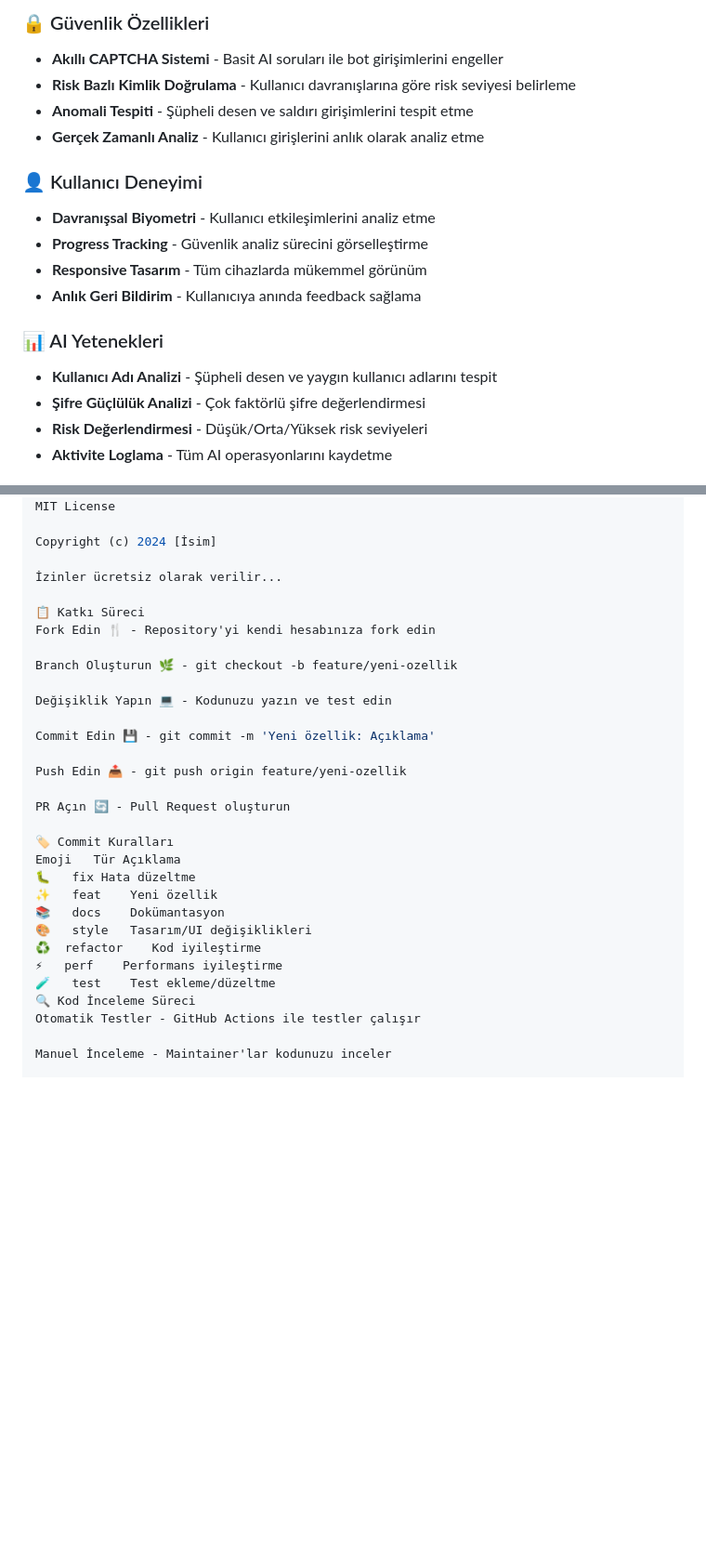
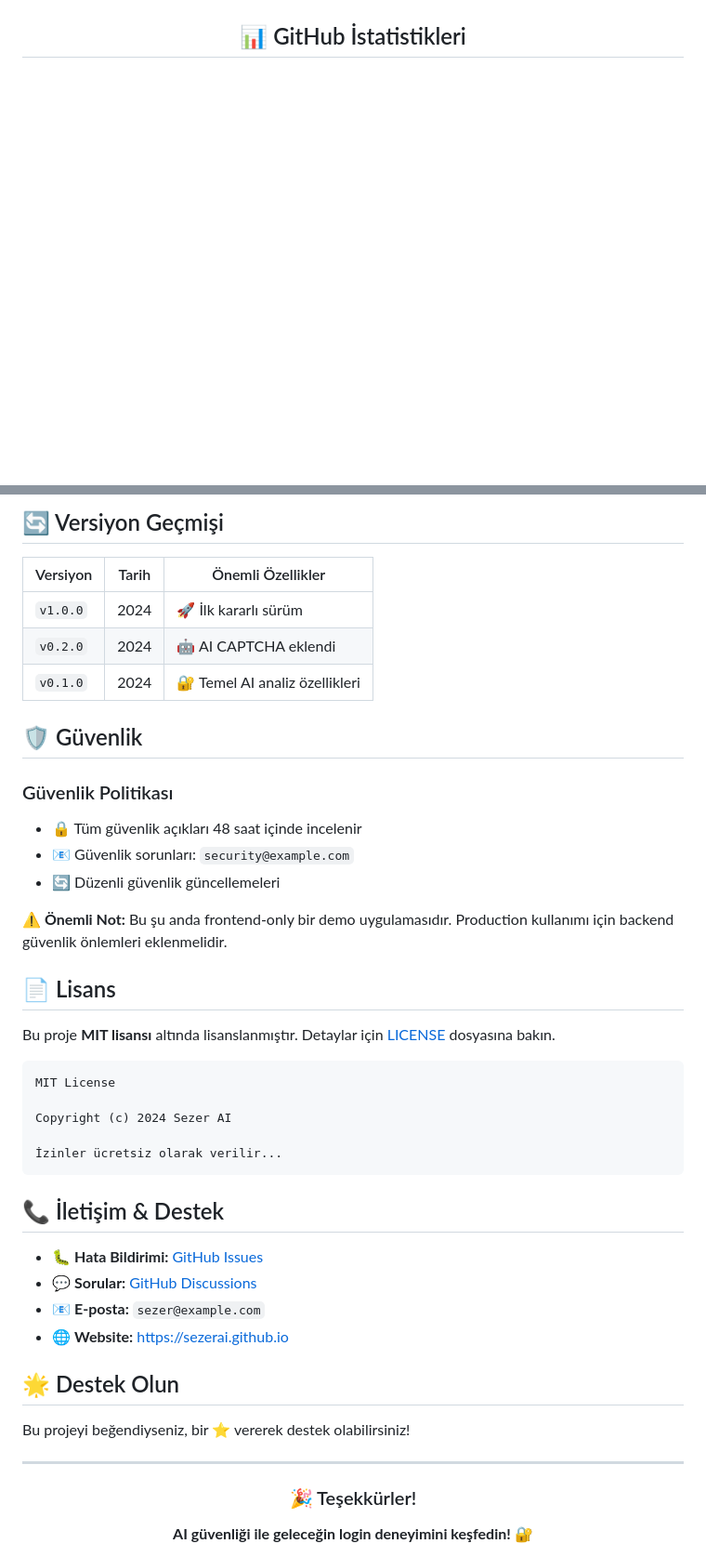
Before and after one commit to sezerai/sezerai, a Markdown page: Read.me.md, 2 parts joined by grey strips. Shown at 93% size. GitHub-like rendering; blank space fills up the shorter version.

````diff
--- a/Read.me.md
+++ b/Read.me.md
@@ -15,19 +13,7 @@ Bu proje, yapay zeka teknolojileriyle güçlendirilmiş modern bir login formu u
 
-### 🔒 Güvenlik Özellikleri
-- **Akıllı CAPTCHA Sistemi** - Basit AI soruları ile bot girişimlerini engeller
-- **Risk Bazlı Kimlik Doğrulama** - Kullanıcı davranışlarına göre risk seviyesi belirleme
-- **Anomali Tespiti** - Şüpheli desen ve saldırı girişimlerini tespit etme
-- **Gerçek Zamanlı Analiz** - Kullanıcı girişlerini anlık olarak analiz etme
+</div>
 
-### 👤 Kullanıcı Deneyimi
-- **Davranışsal Biyometri** - Kullanıcı etkileşimlerini analiz etme
-- **Progress Tracking** - Güvenlik analiz sürecini görselleştirme
-- **Responsive Tasarım** - Tüm cihazlarda mükemmel görünüm
-- **Anlık Geri Bildirim** - Kullanıcıya anında feedback sağlama
+<div align="center">
 
-### 📊 AI Yetenekleri
-- **Kullanıcı Adı Analizi** - Şüpheli desen ve yaygın kullanıcı adlarını tespit
-- **Şifre Güçlülük Analizi** - Çok faktörlü şifre değerlendirmesi
-- **Risk Değerlendirmesi** - Düşük/Orta/Yüksek risk seviyeleri
-- **Aktivite Loglama** - Tüm AI operasyonlarını kaydetme
+## 📊 GitHub İstatistikleri
 
@@ -83,33 +190,48 @@ text
+## 🔄 Versiyon Geçmişi
+
+| Versiyon | Tarih | Önemli Özellikler |
+|----------|-------|-------------------|
+| `v1.0.0` | 2024 | 🚀 İlk kararlı sürüm |
+| `v0.2.0` | 2024 | 🤖 AI CAPTCHA eklendi |
+| `v0.1.0` | 2024 | 🔐 Temel AI analiz özellikleri |
+
+## 🛡️ Güvenlik
+
+### Güvenlik Politikası
+- 🔒 Tüm güvenlik açıkları 48 saat içinde incelenir
+- 📧 Güvenlik sorunları: `security@example.com`
+- 🔄 Düzenli güvenlik güncellemeleri
+
+**⚠️ Önemli Not:** Bu şu anda frontend-only bir demo uygulamasıdır. Production kullanımı için backend güvenlik önlemleri eklenmelidir.
+
+## 📄 Lisans
+
+Bu proje **MIT lisansı** altında lisanslanmıştır. Detaylar için [LICENSE](LICENSE) dosyasına bakın.
+
+```text
 MIT License
 
-Copyright (c) 2024 [İsim]
+Copyright (c) 2024 Sezer AI
 
 İzinler ücretsiz olarak verilir...
+```
 
-📋 Katkı Süreci
-Fork Edin 🍴 - Repository'yi kendi hesabınıza fork edin
+## 📞 İletişim & Destek
 
-Branch Oluşturun 🌿 - git checkout -b feature/yeni-ozellik
+- 🐛 **Hata Bildirimi:** [GitHub Issues](https://github.com/sezerai/ai-login-form/issues)
+- 💬 **Sorular:** [GitHub Discussions](https://github.com/sezerai/ai-login-form/discussions)
+- 📧 **E-posta:** `sezer@example.com`
+- 🌐 **Website:** [https://sezerai.github.io](https://sezerai.github.io)
 
-Değişiklik Yapın 💻 - Kodunuzu yazın ve test edin
+## 🌟 Destek Olun
 
-Commit Edin 💾 - git commit -m 'Yeni özellik: Açıklama'
+Bu projeyi beğendiyseniz, bir ⭐ vererek destek olabilirsiniz!
 
-Push Edin 📤 - git push origin feature/yeni-ozellik
+---
 
-PR Açın 🔄 - Pull Request oluşturun
+<div align="center">
 
-🏷️ Commit Kuralları
-Emoji	Tür	Açıklama
-🐛	fix	Hata düzeltme
-✨	feat	Yeni özellik
-📚	docs	Dokümantasyon
-🎨	style	Tasarım/UI değişiklikleri
-♻️	refactor	Kod iyileştirme
-⚡	perf	Performans iyileştirme
-🧪	test	Test ekleme/düzeltme
-🔍 Kod İnceleme Süreci
-Otomatik Testler - GitHub Actions ile testler çalışır
+### 🎉 Teşekkürler!
 
-Manuel İnceleme - Maintainer'lar kodunuzu inceler
+**AI güvenliği ile geleceğin login deneyimini keşfedin!** 🔐
 
````
Also changed, not shown: other parts of Read.me.md (+164 -70 lines).
